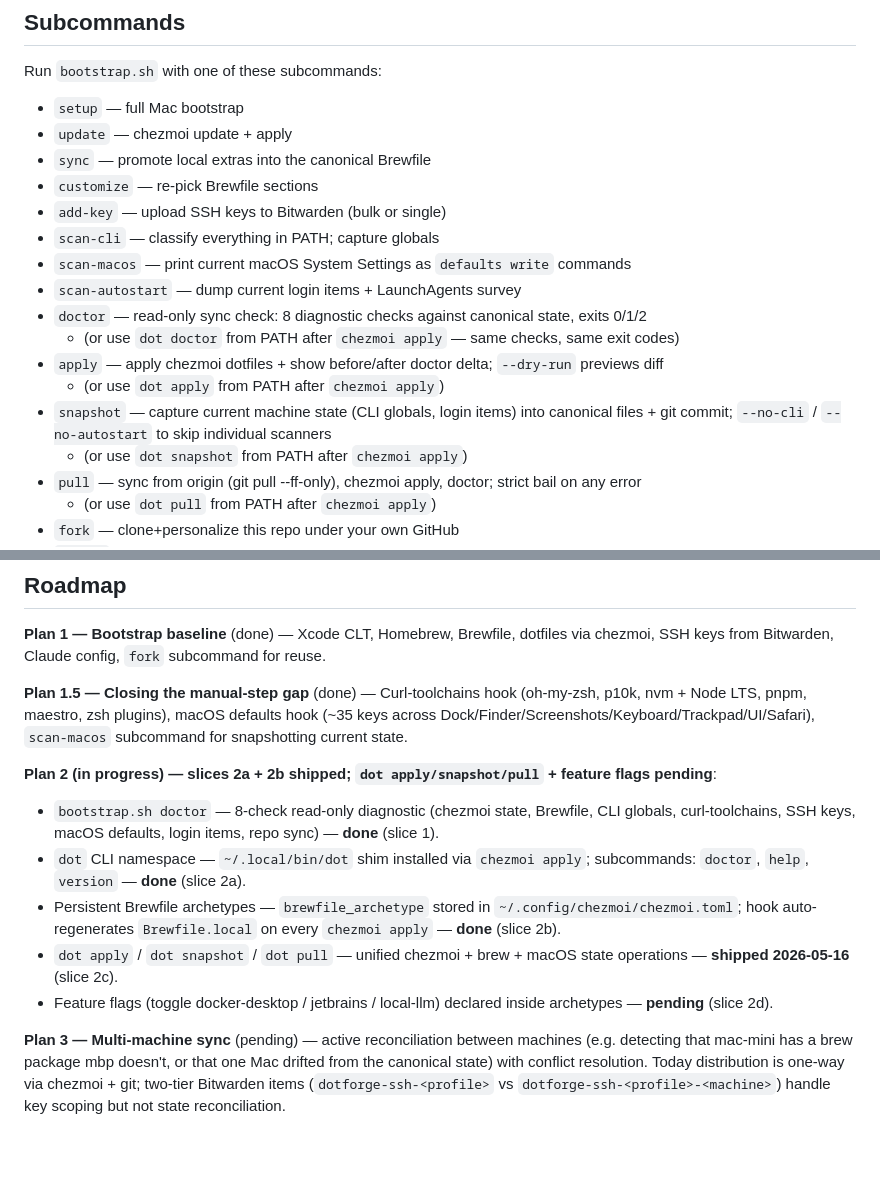
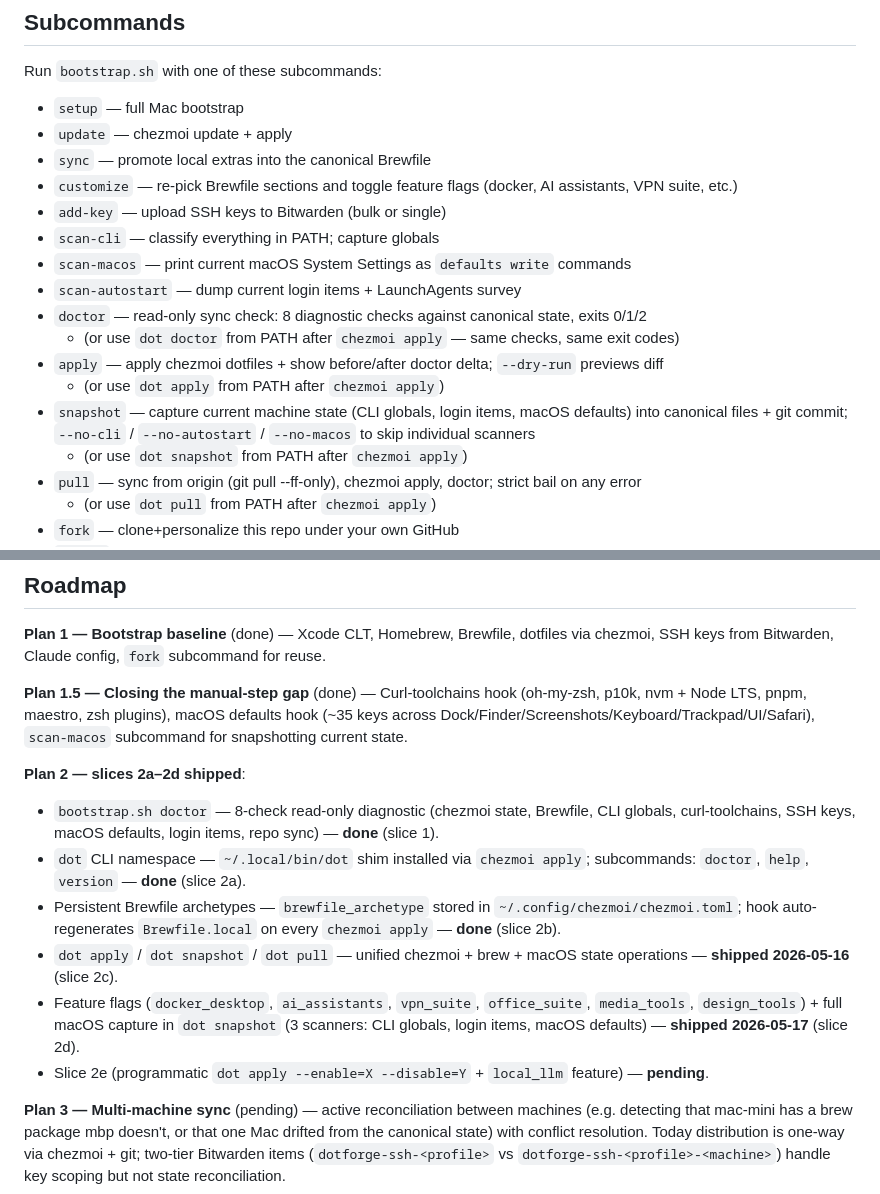
Before and after one commit to roman-dubovik/dotforge, a Markdown page: README.md, 2 parts joined by grey strips. Rendered like a GitHub page; blank space fills up the shorter version.

Commit message:
docs: document feature flags + full dot snapshot (slice 2d)

```diff
--- a/README.md
+++ b/README.md
@@ -27,7 +27,7 @@ Run `bootstrap.sh` with one of these subcommands:
 - `setup` — full Mac bootstrap
 - `update` — chezmoi update + apply
 - `sync` — promote local extras into the canonical Brewfile
-- `customize` — re-pick Brewfile sections
+- `customize` — re-pick Brewfile sections and toggle feature flags (docker, AI assistants, VPN suite, etc.)
 - `add-key` — upload SSH keys to Bitwarden (bulk or single)
 - `scan-cli` — classify everything in PATH; capture globals
 - `scan-macos` — print current macOS System Settings as `defaults write` commands
@@ -36,7 +36,7 @@ Run `bootstrap.sh` with one of these subcommands:
   - (or use `dot doctor` from PATH after `chezmoi apply` — same checks, same exit codes)
 - `apply` — apply chezmoi dotfiles + show before/after doctor delta; `--dry-run` previews diff
   - (or use `dot apply` from PATH after `chezmoi apply`)
-- `snapshot` — capture current machine state (CLI globals, login items) into canonical files + git commit; `--no-cli` / `--no-autostart` to skip individual scanners
+- `snapshot` — capture current machine state (CLI globals, login items, macOS defaults) into canonical files + git commit; `--no-cli` / `--no-autostart` / `--no-macos` to skip individual scanners
   - (or use `dot snapshot` from PATH after `chezmoi apply`)
 - `pull` — sync from origin (git pull --ff-only), chezmoi apply, doctor; strict bail on any error
   - (or use `dot pull` from PATH after `chezmoi apply`)
@@ -63,12 +63,13 @@ Each item has custom fields: `profile`, `created_at`, `fingerprint`, `algorithm`
 
 **Plan 1.5 — Closing the manual-step gap** (done) — Curl-toolchains hook (oh-my-zsh, p10k, nvm + Node LTS, pnpm, maestro, zsh plugins), macOS defaults hook (~35 keys across Dock/Finder/Screenshots/Keyboard/Trackpad/UI/Safari), `scan-macos` subcommand for snapshotting current state.
 
-**Plan 2 (in progress) — slices 2a + 2b shipped; `dot apply/snapshot/pull` + feature flags pending**:
+**Plan 2 — slices 2a–2d shipped**:
 - `bootstrap.sh doctor` — 8-check read-only diagnostic (chezmoi state, Brewfile, CLI globals, curl-toolchains, SSH keys, macOS defaults, login items, repo sync) — **done** (slice 1).
 - `dot` CLI namespace — `~/.local/bin/dot` shim installed via `chezmoi apply`; subcommands: `doctor`, `help`, `version` — **done** (slice 2a).
 - Persistent Brewfile archetypes — `brewfile_archetype` stored in `~/.config/chezmoi/chezmoi.toml`; hook auto-regenerates `Brewfile.local` on every `chezmoi apply` — **done** (slice 2b).
 - `dot apply` / `dot snapshot` / `dot pull` — unified chezmoi + brew + macOS state operations — **shipped 2026-05-16** (slice 2c).
-- Feature flags (toggle docker-desktop / jetbrains / local-llm) declared inside archetypes — **pending** (slice 2d).
+- Feature flags (`docker_desktop`, `ai_assistants`, `vpn_suite`, `office_suite`, `media_tools`, `design_tools`) + full macOS capture in `dot snapshot` (3 scanners: CLI globals, login items, macOS defaults) — **shipped 2026-05-17** (slice 2d).
+- Slice 2e (programmatic `dot apply --enable=X --disable=Y` + `local_llm` feature) — **pending**.
 
 **Plan 3 — Multi-machine sync** (pending) — active reconciliation between machines (e.g. detecting that mac-mini has a brew package mbp doesn't, or that one Mac drifted from the canonical state) with conflict resolution. Today distribution is one-way via chezmoi + git; two-tier Bitwarden items (`dotforge-ssh-<profile>` vs `dotforge-ssh-<profile>-<machine>`) handle key scoping but not state reconciliation.
 
```
Also changed, not shown: docs/usage.md (+68 -15 lines).
